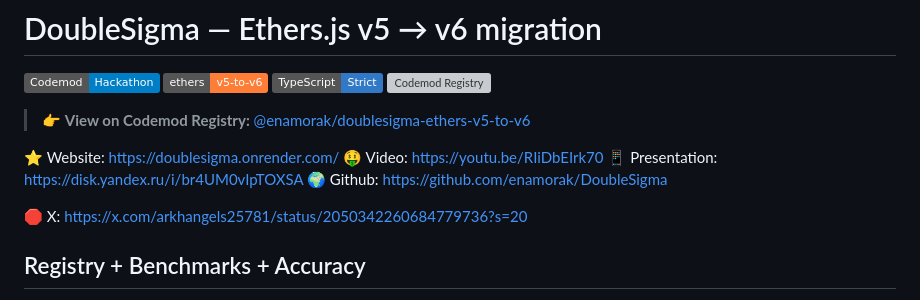
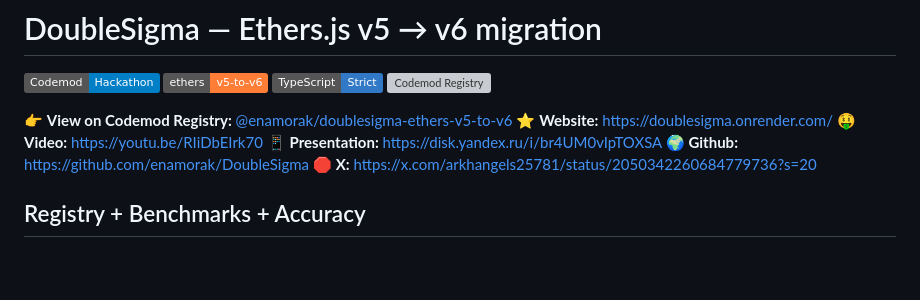
Before and after one commit to enamorak/DoubleSigma, a Markdown page: README.md, the part around the change. Drawn GitHub-style; badges without logos; blank space fills up the shorter version; grey boxes are pictures that could not be loaded.

```diff
--- a/README.md
+++ b/README.md
@@ -5,14 +5,12 @@
 [![TypeScript](https://img.shields.io/badge/TypeScript-Strict-3178C6)](https://www.typescriptlang.org/)
 [![Codemod Registry](https://img.shields.io/badge/Codemod%20Registry-@enamorak%2Fdoublesigma--ethers--v5--to--v6-6f42c1)](https://app.codemod.com/registry/@enamorak/doublesigma-ethers-v5-to-v6)
 
-> 👉 **View on Codemod Registry:** [@enamorak/doublesigma-ethers-v5-to-v6](https://app.codemod.com/registry/@enamorak/doublesigma-ethers-v5-to-v6)
-
-⭐ Website: https://doublesigma.onrender.com/
-🤑 Video: https://youtu.be/RIiDbEIrk70
-📱 Presentation: https://disk.yandex.ru/i/br4UM0vIpTOXSA
-🌍 Github: https://github.com/enamorak/DoubleSigma
-
-🛑 X: https://x.com/arkhangels25781/status/2050342260684779736?s=20
+👉 **View on Codemod Registry:** [@enamorak/doublesigma-ethers-v5-to-v6](https://app.codemod.com/registry/@enamorak/doublesigma-ethers-v5-to-v6)
+⭐ **Website:** [https://doublesigma.onrender.com/](https://doublesigma.onrender.com/)
+🤑 **Video:** [https://youtu.be/RIiDbEIrk70](https://youtu.be/RIiDbEIrk70)
+📱 **Presentation:** [https://disk.yandex.ru/i/br4UM0vIpTOXSA](https://disk.yandex.ru/i/br4UM0vIpTOXSA)
+🌍 **Github:** [https://github.com/enamorak/DoubleSigma](https://github.com/enamorak/DoubleSigma)
+🛑 **X:** [https://x.com/arkhangels25781/status/2050342260684779736?s=20](https://x.com/arkhangels25781/status/2050342260684779736?s=20)
 
 ## Registry + Benchmarks + Accuracy
 
```
